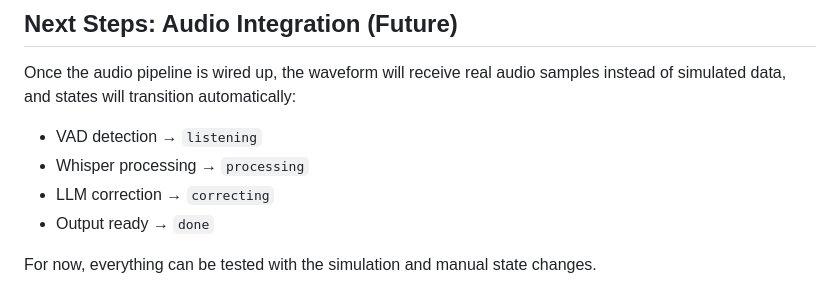
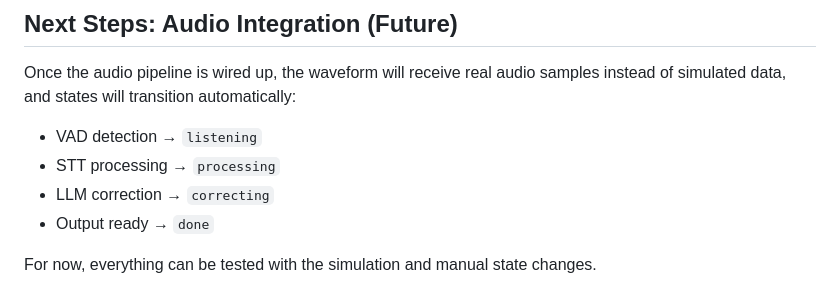
Before and after one commit to andynu/yammer, a Markdown page: yammer-app/TESTING.md, the part around the change. Rendered like a GitHub page.

Commit message:
Update docs: replace Whisper references with generic STT

```diff
--- a/yammer-app/TESTING.md
+++ b/yammer-app/TESTING.md
@@ -170,7 +170,7 @@ Should complete without errors.
 Once the audio pipeline is wired up, the waveform will receive real audio samples instead of simulated data, and states will transition automatically:
 
 - VAD detection → `listening`
-- Whisper processing → `processing`
+- STT processing → `processing`
 - LLM correction → `correcting`
 - Output ready → `done`
 
```
Also changed, not shown: yammer-app/src-tauri/ONBOARDING.md (+1 -1 lines).
